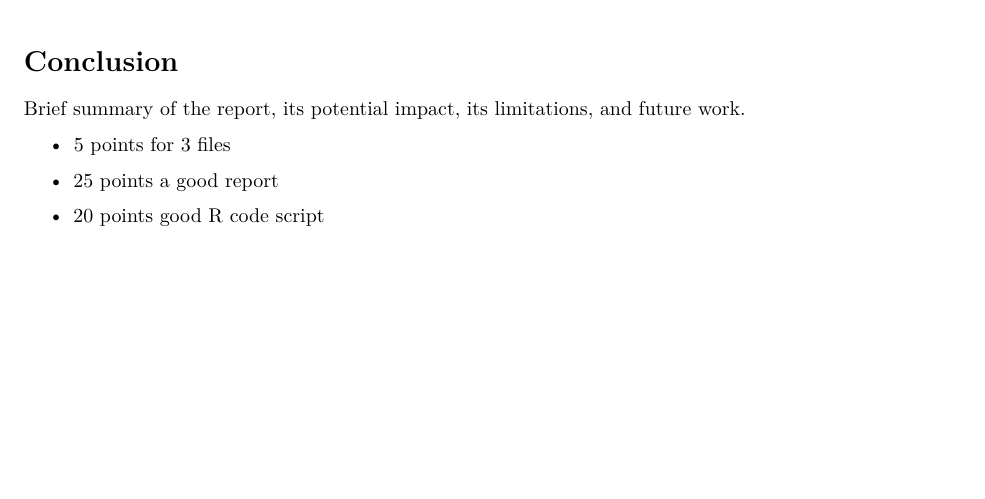
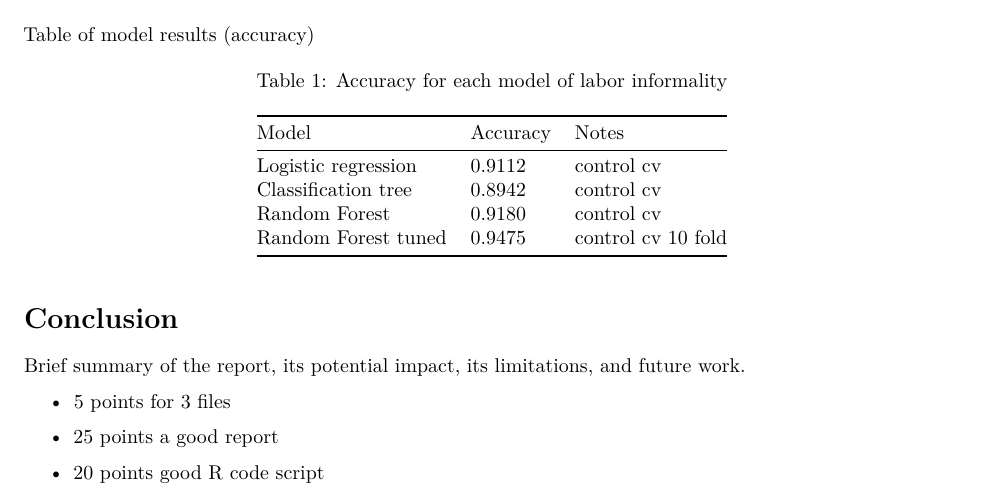
Before and after one commit to nelchacon/My_project_edx, an R Markdown document (Own Project Markdown Code.Rmd): part of page 7 of 7 before the commit and part of page 7 of 8 after it, cut at the place of the change, the shorter picture padded with empty space. Rendered offline with R 4.5, knitr and Pandoc, then LaTeX, with nearby package versions.

Commit message:
including table

```diff
--- a/Own Project Markdown Code.Rmd
+++ b/Own Project Markdown Code.Rmd
@@ -142,6 +142,17 @@ According to the results of our first random forest model, we tune our tree numb
 The variables importance according to our random forest model is:
 
 ![Importance of variables according to random forest methodology](Plots/Rplot Importance.png "Importance of variables according to random forest methodology")
+
+Table of model results (accuracy)
+
+| Model               | Accuracy | Notes              |
+|---------------------|----------|--------------------|
+| Logistic regression | 0.9112   | control cv         |
+| Classification tree | 0.8942   | control cv         |
+| Random Forest       | 0.9180   | control cv         |
+| Random Forest tuned | 0.9475   | control cv 10 fold |
+
+: Accuracy for each model of labor informality
 
 # Conclusion
 
```
Also changed, not shown: Code own project Nelson Chacon.R (+0 -14 lines), Own Project Markdown Code.Rmd (8 more changed lines).
